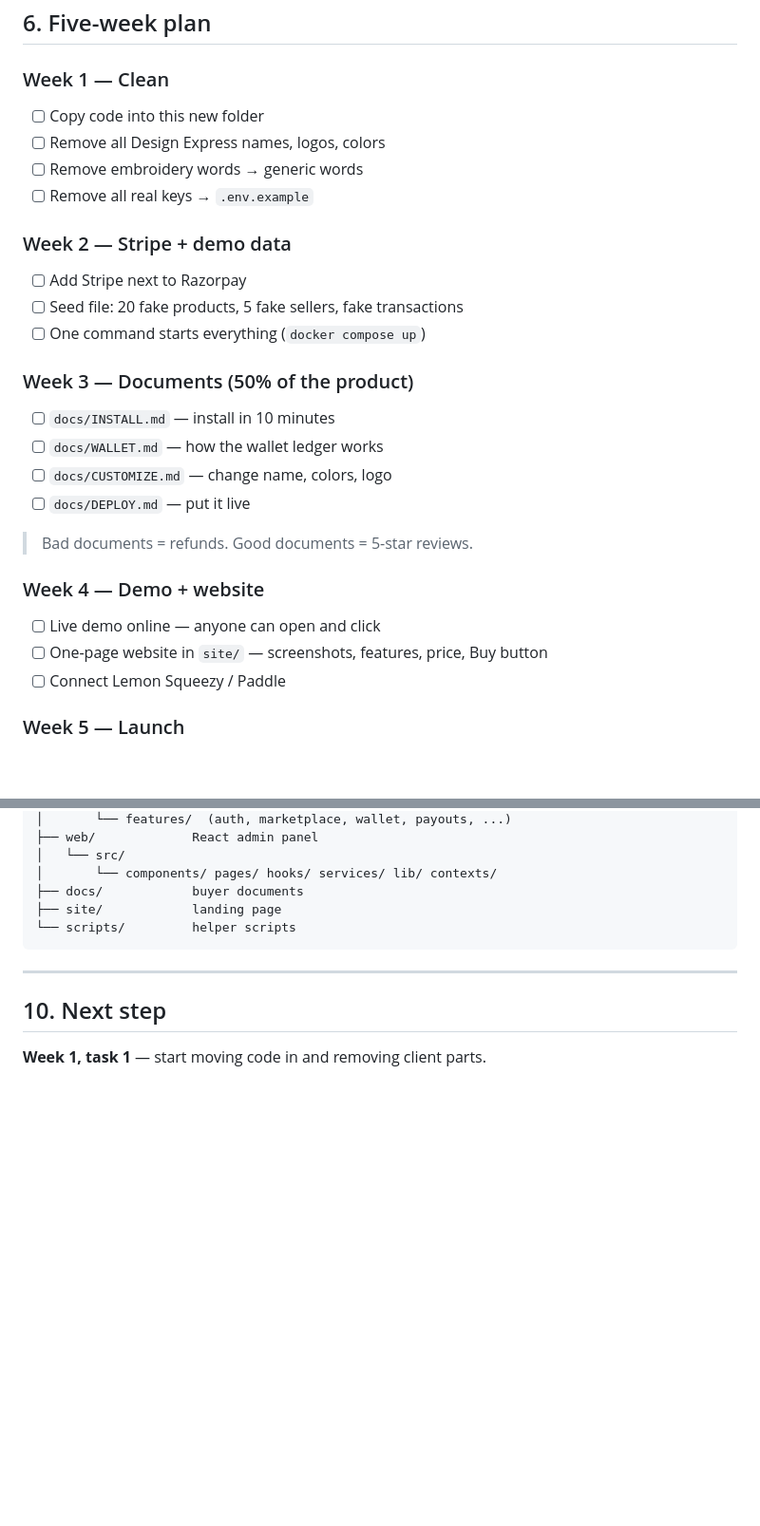
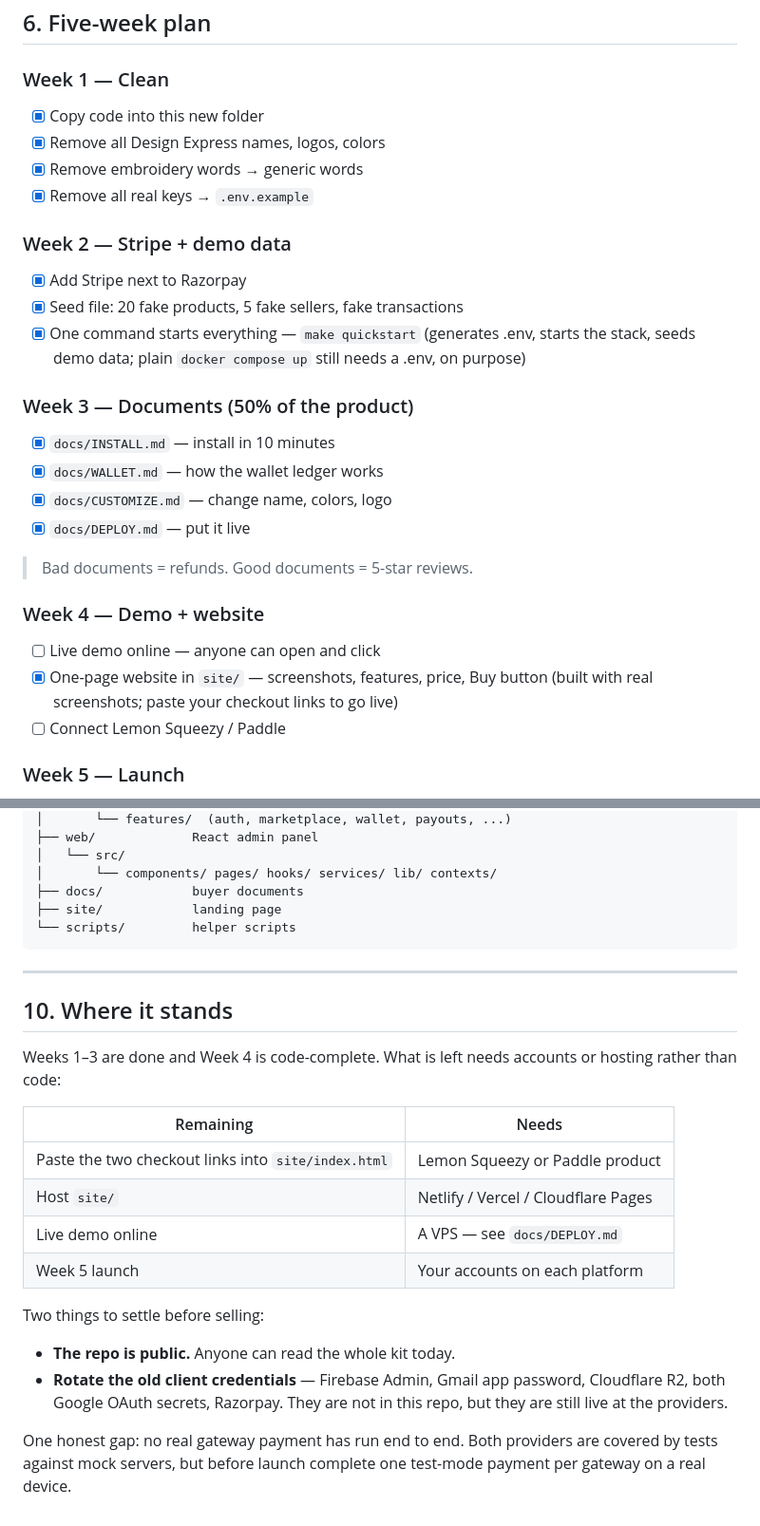
Before and after one commit to Vishal-2029/marketkit, a Markdown page: PLAN.md, 2 parts joined by grey strips. Shown at 95% size. GitHub-like rendering; blank space fills up the shorter version.

Commit message:
Update PLAN.md to match what actually shipped
Every box was still unticked. Weeks 1-3 and the Week 4 landing page are done;
the six that remain need accounts, hosting or a marketing account rather than
code.

Two ticks carry a caveat rather than a bare check: the one-command start is
`make quickstart` (plain `docker compose up` still needs a .env, deliberately,
so it fails closed instead of booting with a default password), and the landing
page is built but needs your checkout links pasted in.

Replaces the stale "Next step: Week 1, task 1" with where the project actually
stands, including the two things to settle before selling — the repo is public,
and the old client credentials are still live at the providers.

Co-Authored-By: Claude Opus 5 <noreply@anthropic.com>

```diff
--- a/PLAN.md
+++ b/PLAN.md
@@ -107,27 +107,30 @@ They handle world tax. (Not Razorpay — that is India only.)
 ## 6. Five-week plan
 
 ### Week 1 — Clean
-- [ ] Copy code into this new folder
-- [ ] Remove all Design Express names, logos, colors
-- [ ] Remove embroidery words → generic words
-- [ ] Remove all real keys → `.env.example`
+- [x] Copy code into this new folder
+- [x] Remove all Design Express names, logos, colors
+- [x] Remove embroidery words → generic words
+- [x] Remove all real keys → `.env.example`
 
 ### Week 2 — Stripe + demo data
-- [ ] Add Stripe next to Razorpay
-- [ ] Seed file: 20 fake products, 5 fake sellers, fake transactions
-- [ ] One command starts everything (`docker compose up`)
+- [x] Add Stripe next to Razorpay
+- [x] Seed file: 20 fake products, 5 fake sellers, fake transactions
+- [x] One command starts everything — `make quickstart`
+      (generates .env, starts the stack, seeds demo data; plain
+      `docker compose up` still needs a .env, on purpose)
 
 ### Week 3 — Documents (50% of the product)
-- [ ] `docs/INSTALL.md` — install in 10 minutes
-- [ ] `docs/WALLET.md` — how the wallet ledger works
-- [ ] `docs/CUSTOMIZE.md` — change name, colors, logo
-- [ ] `docs/DEPLOY.md` — put it live
+- [x] `docs/INSTALL.md` — install in 10 minutes
+- [x] `docs/WALLET.md` — how the wallet ledger works
+- [x] `docs/CUSTOMIZE.md` — change name, colors, logo
+- [x] `docs/DEPLOY.md` — put it live
 
 > Bad documents = refunds. Good documents = 5-star reviews.
 
 ### Week 4 — Demo + website
 - [ ] Live demo online — anyone can open and click
-- [ ] One-page website in `site/` — screenshots, features, price, Buy button
+- [x] One-page website in `site/` — screenshots, features, price, Buy button
+      (built with real screenshots; paste your checkout links to go live)
 - [ ] Connect Lemon Squeezy / Paddle
 
 ### Week 5 — Launch
@@ -186,6 +189,25 @@ marketkit/
 
 ---
 
-## 10. Next step
+## 10. Where it stands
 
-**Week 1, task 1** — start moving code in and removing client parts.
+Weeks 1–3 are done and Week 4 is code-complete. What is left needs accounts or
+hosting rather than code:
+
+| Remaining | Needs |
+|---|---|
+| Paste the two checkout links into `site/index.html` | Lemon Squeezy or Paddle product |
+| Host `site/` | Netlify / Vercel / Cloudflare Pages |
+| Live demo online | A VPS — see `docs/DEPLOY.md` |
+| Week 5 launch | Your accounts on each platform |
+
+Two things to settle before selling:
+
+- **The repo is public.** Anyone can read the whole kit today.
+- **Rotate the old client credentials** — Firebase Admin, Gmail app password,
+  Cloudflare R2, both Google OAuth secrets, Razorpay. They are not in this
+  repo, but they are still live at the providers.
+
+One honest gap: no real gateway payment has run end to end. Both providers are
+covered by tests against mock servers, but before launch complete one test-mode
+payment per gateway on a real device.
```
